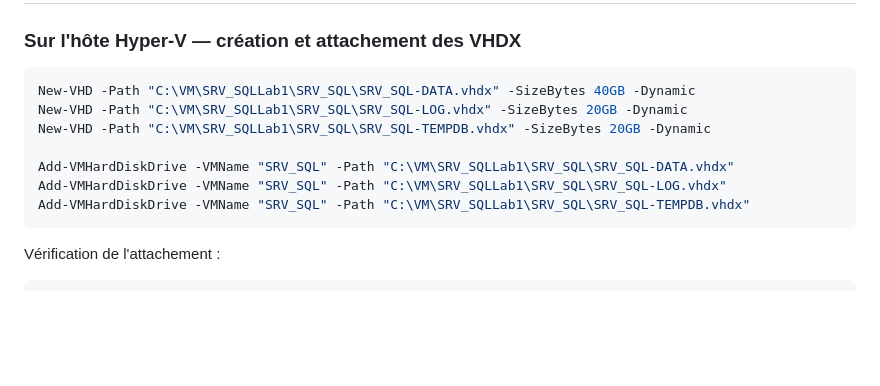
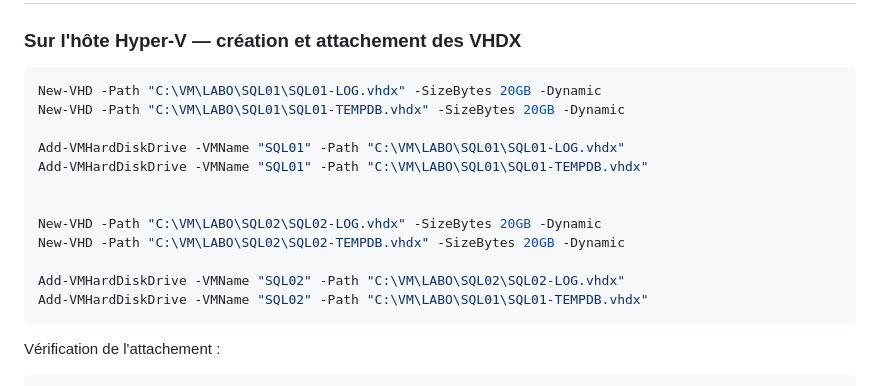
Before and after one commit to JuneSulger/Cours, a Markdown page: Sharepoint_Labo/Partie 1 - AD & SQL Server/Tutoriel_SharePoint_Lab_Partie1.md, the part around the change. GitHub-like rendering; blank space fills up the shorter version.

````diff
--- a/Sharepoint_Labo/Partie 1 - AD & SQL Server/Tutoriel_SharePoint_Lab_Partie1.md
+++ b/Sharepoint_Labo/Partie 1 - AD & SQL Server/Tutoriel_SharePoint_Lab_Partie1.md
@@ -229,13 +229,18 @@ Restart-Computer
 ### Sur l'hôte Hyper-V — création et attachement des VHDX
 
 ```powershell
-New-VHD -Path "C:\VM\SRV_SQLLab1\SRV_SQL\SRV_SQL-DATA.vhdx" -SizeBytes 40GB -Dynamic
-New-VHD -Path "C:\VM\SRV_SQLLab1\SRV_SQL\SRV_SQL-LOG.vhdx" -SizeBytes 20GB -Dynamic
-New-VHD -Path "C:\VM\SRV_SQLLab1\SRV_SQL\SRV_SQL-TEMPDB.vhdx" -SizeBytes 20GB -Dynamic
+New-VHD -Path "C:\VM\LABO\SQL01\SQL01-LOG.vhdx" -SizeBytes 20GB -Dynamic
+New-VHD -Path "C:\VM\LABO\SQL01\SQL01-TEMPDB.vhdx" -SizeBytes 20GB -Dynamic
 
-Add-VMHardDiskDrive -VMName "SRV_SQL" -Path "C:\VM\SRV_SQLLab1\SRV_SQL\SRV_SQL-DATA.vhdx"
-Add-VMHardDiskDrive -VMName "SRV_SQL" -Path "C:\VM\SRV_SQLLab1\SRV_SQL\SRV_SQL-LOG.vhdx"
-Add-VMHardDiskDrive -VMName "SRV_SQL" -Path "C:\VM\SRV_SQLLab1\SRV_SQL\SRV_SQL-TEMPDB.vhdx"
+Add-VMHardDiskDrive -VMName "SQL01" -Path "C:\VM\LABO\SQL01\SQL01-LOG.vhdx"
+Add-VMHardDiskDrive -VMName "SQL01" -Path "C:\VM\LABO\SQL01\SQL01-TEMPDB.vhdx"
+
+
+New-VHD -Path "C:\VM\LABO\SQL02\SQL02-LOG.vhdx" -SizeBytes 20GB -Dynamic
+New-VHD -Path "C:\VM\LABO\SQL02\SQL02-TEMPDB.vhdx" -SizeBytes 20GB -Dynamic
+
+Add-VMHardDiskDrive -VMName "SQL02" -Path "C:\VM\LABO\SQL02\SQL02-LOG.vhdx"
+Add-VMHardDiskDrive -VMName "SQL02" -Path "C:\VM\LABO\SQL01\SQL01-TEMPDB.vhdx"
 ```
 
 Vérification de l'attachement :
````
